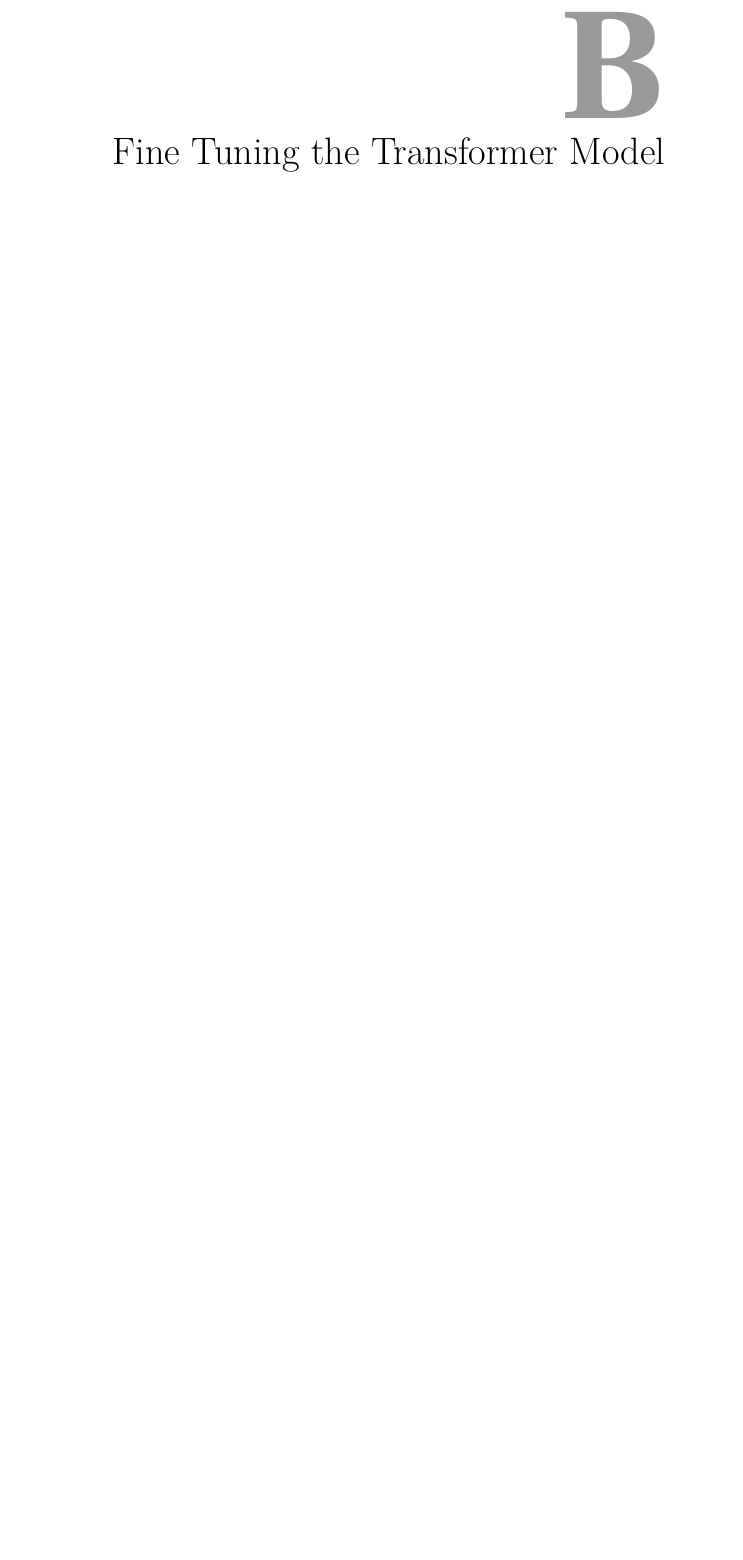
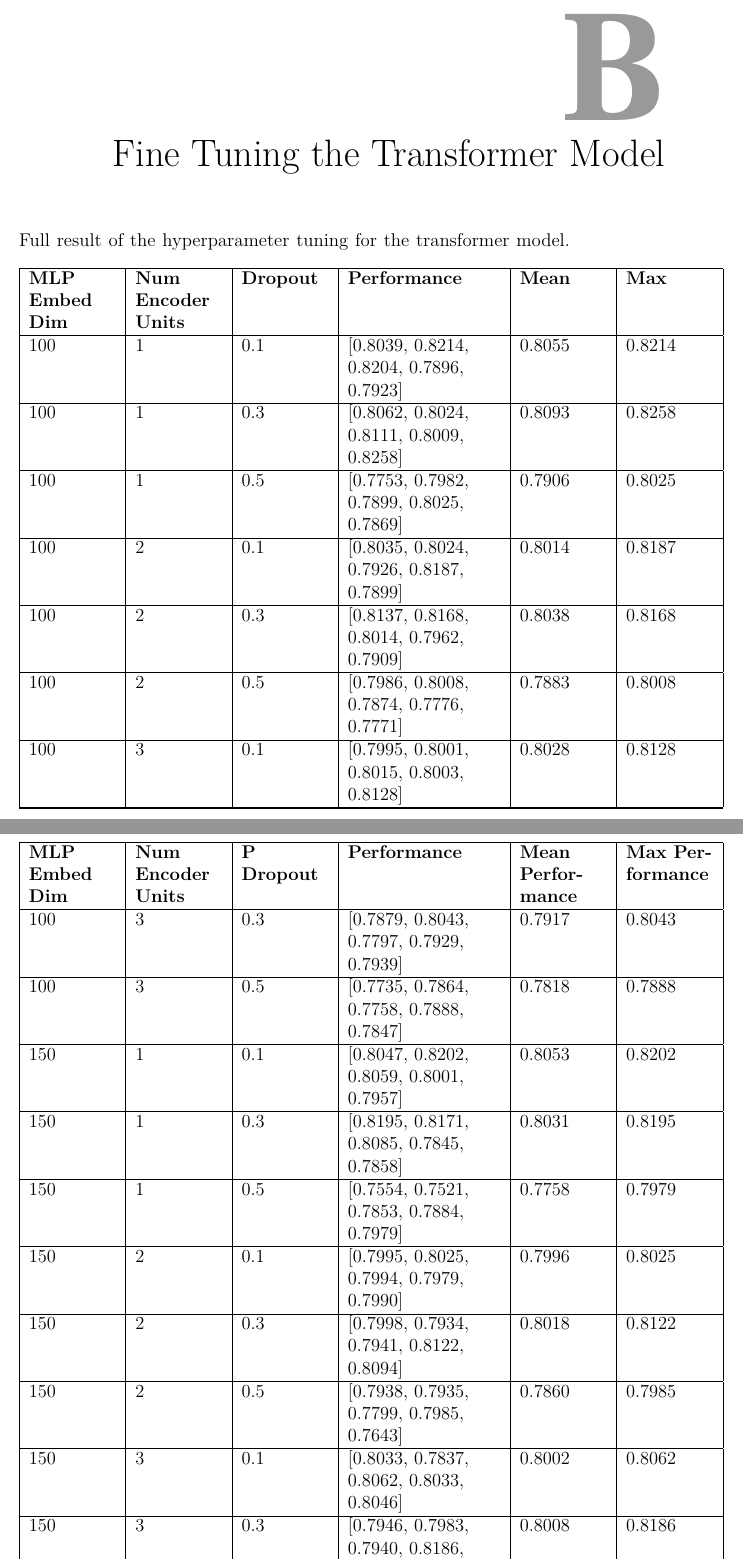
Before and after one commit to PeihengLu/ox-dissertation, a LaTeX thesis (dissertation/dissertation.tex, which reads dissertation/text/appendix.tex): part of page 56 of 61 before the commit and two parts of pages 56 and 57 of 63 after it, the two joined at a grey line, cut so that both start at the same text, the shorter picture padded with empty space. Compiled offline with pdfLaTeX.

Commit message:
Added transformer fine tuning data

```diff
--- a/dissertation/dissertation.tex
+++ b/dissertation/dissertation.tex
@@ -23,6 +23,8 @@
 \usepackage{subfigure}
 \usepackage{listings}
 \usepackage{amssymb}
+\usepackage{longtable}
+\usepackage{array}
 
 
 %%%%% BIBLIOGRAPHY SETUP
--- a/dissertation/text/appendix.tex
+++ b/dissertation/text/appendix.tex
@@ -46,3 +46,53 @@ For individual feature such as tm-pbs, $\checkmark$ indicates that the feature w
 \chapter{Fine Tuning the Transformer Model}
 \label{appendix:transformer-hyperparameter-tuning}
 
+Full result of the hyperparameter tuning for the transformer model.
+
+\begin{longtable}{|>{\raggedright\arraybackslash}p{2cm}|>{\raggedright\arraybackslash}p{2cm}|>{\raggedright\arraybackslash}p{2cm}|>{\raggedright\arraybackslash}p{3.5cm}|>{\raggedright\arraybackslash}p{2cm}|>{\raggedright\arraybackslash}p{2cm}|}
+    \hline
+    \textbf{MLP Embed Dim} & \textbf{Num Encoder Units} & \textbf{Dropout} & \textbf{Performance} & \textbf{Mean} & \textbf{Max} \\
+    \hline
+    \endfirsthead
+
+    \hline
+    \textbf{MLP Embed Dim} & \textbf{Num Encoder Units} & \textbf{P Dropout} & \textbf{Performance} & \textbf{Mean Performance} & \textbf{Max Performance} \\
+    \hline
+    \endhead
+
+    \hline
+    \endfoot
+
+    100 & 1 & 0.1 & [0.8039, 0.8214, 0.8204, 0.7896, 0.7923] & 0.8055 & 0.8214 \\
+    \hline
+    100 & 1 & 0.3 & [0.8062, 0.8024, 0.8111, 0.8009, 0.8258] & 0.8093 & 0.8258 \\
+    \hline
+    100 & 1 & 0.5 & [0.7753, 0.7982, 0.7899, 0.8025, 0.7869] & 0.7906 & 0.8025 \\
+    \hline
+    100 & 2 & 0.1 & [0.8035, 0.8024, 0.7926, 0.8187, 0.7899] & 0.8014 & 0.8187 \\
+    \hline
+    100 & 2 & 0.3 & [0.8137, 0.8168, 0.8014, 0.7962, 0.7909] & 0.8038 & 0.8168 \\
+    \hline
+    100 & 2 & 0.5 & [0.7986, 0.8008, 0.7874, 0.7776, 0.7771] & 0.7883 & 0.8008 \\
+    \hline
+    100 & 3 & 0.1 & [0.7995, 0.8001, 0.8015, 0.8003, 0.8128] & 0.8028 & 0.8128 \\
+    \hline
+    100 & 3 & 0.3 & [0.7879, 0.8043, 0.7797, 0.7929, 0.7939] & 0.7917 & 0.8043 \\
+    \hline
+    100 & 3 & 0.5 & [0.7735, 0.7864, 0.7758, 0.7888, 0.7847] & 0.7818 & 0.7888 \\
+    \hline
+    150 & 1 & 0.1 & [0.8047, 0.8202, 0.8059, 0.8001, 0.7957] & 0.8053 & 0.8202 \\
+    \hline
+    150 & 1 & 0.3 & [0.8195, 0.8171, 0.8085, 0.7845, 0.7858] & 0.8031 & 0.8195 \\
+    \hline
+    150 & 1 & 0.5 & [0.7554, 0.7521, 0.7853, 0.7884, 0.7979] & 0.7758 & 0.7979 \\
+    \hline
+    150 & 2 & 0.1 & [0.7995, 0.8025, 0.7994, 0.7979, 0.7990] & 0.7996 & 0.8025 \\
+    \hline
+    150 & 2 & 0.3 & [0.7998, 0.7934, 0.7941, 0.8122, 0.8094] & 0.8018 & 0.8122 \\
+    \hline
+    150 & 2 & 0.5 & [0.7938, 0.7935, 0.7799, 0.7985, 0.7643] & 0.7860 & 0.7985 \\
+    \hline
+    150 & 3 & 0.1 & [0.8033, 0.7837, 0.8062, 0.8033, 0.8046] & 0.8002 & 0.8062 \\
+    \hline
+    150 & 3 & 0.3 & [0.7946, 0.7983, 0.7940, 0.8186, 0.7984] & 0.8008 & 0.8186 \\
+    \hline
@@ -49,3 +120,6 @@ For individual feature such as tm-pbs, $\checkmark$ indicates that the feature w
+    \end{longtable}
+
+
 
 \chapter{Additional Figures}
 \label{appendix:additional-figures}
```
Also changed, not shown: dissertation/text/appendix.tex (21 more changed lines).
